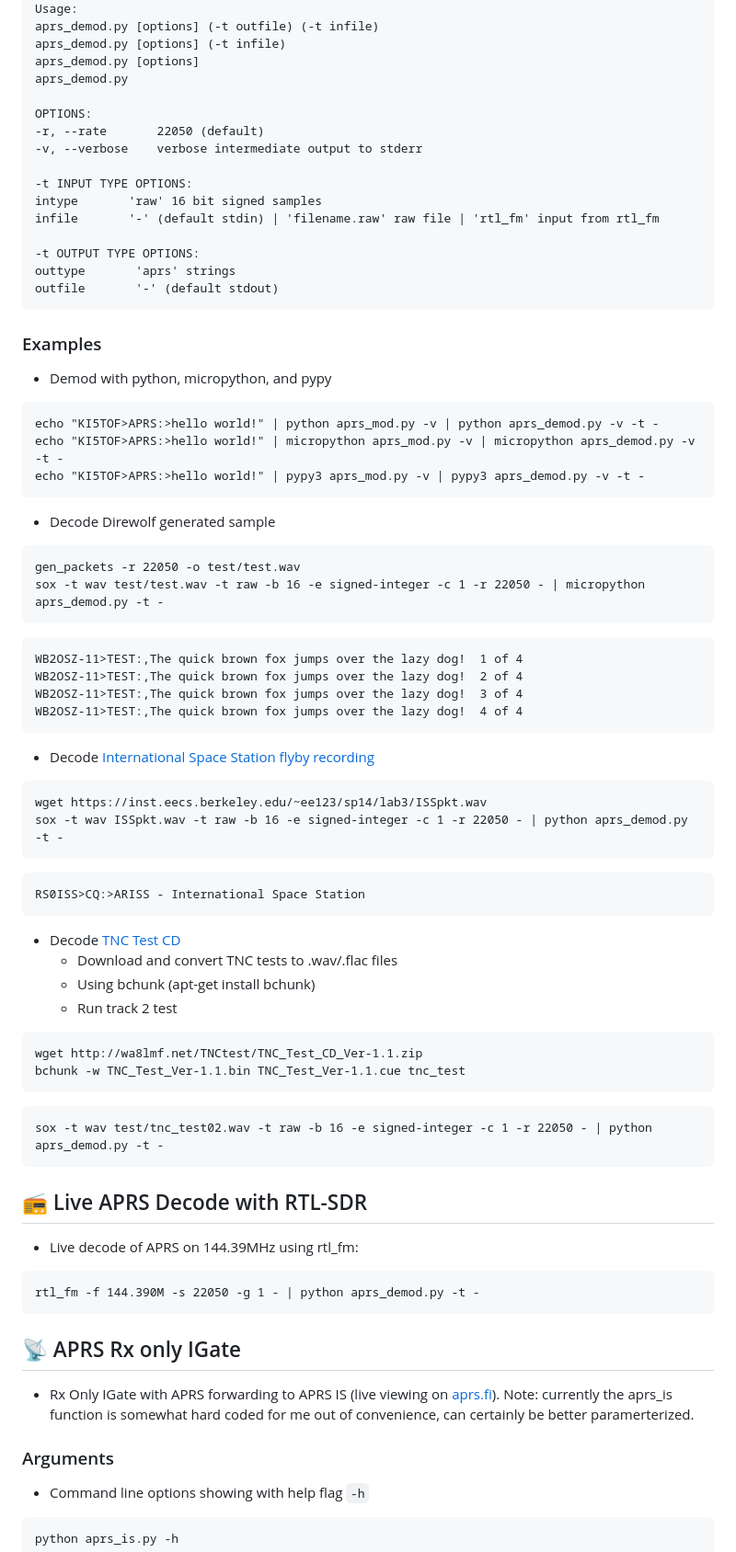
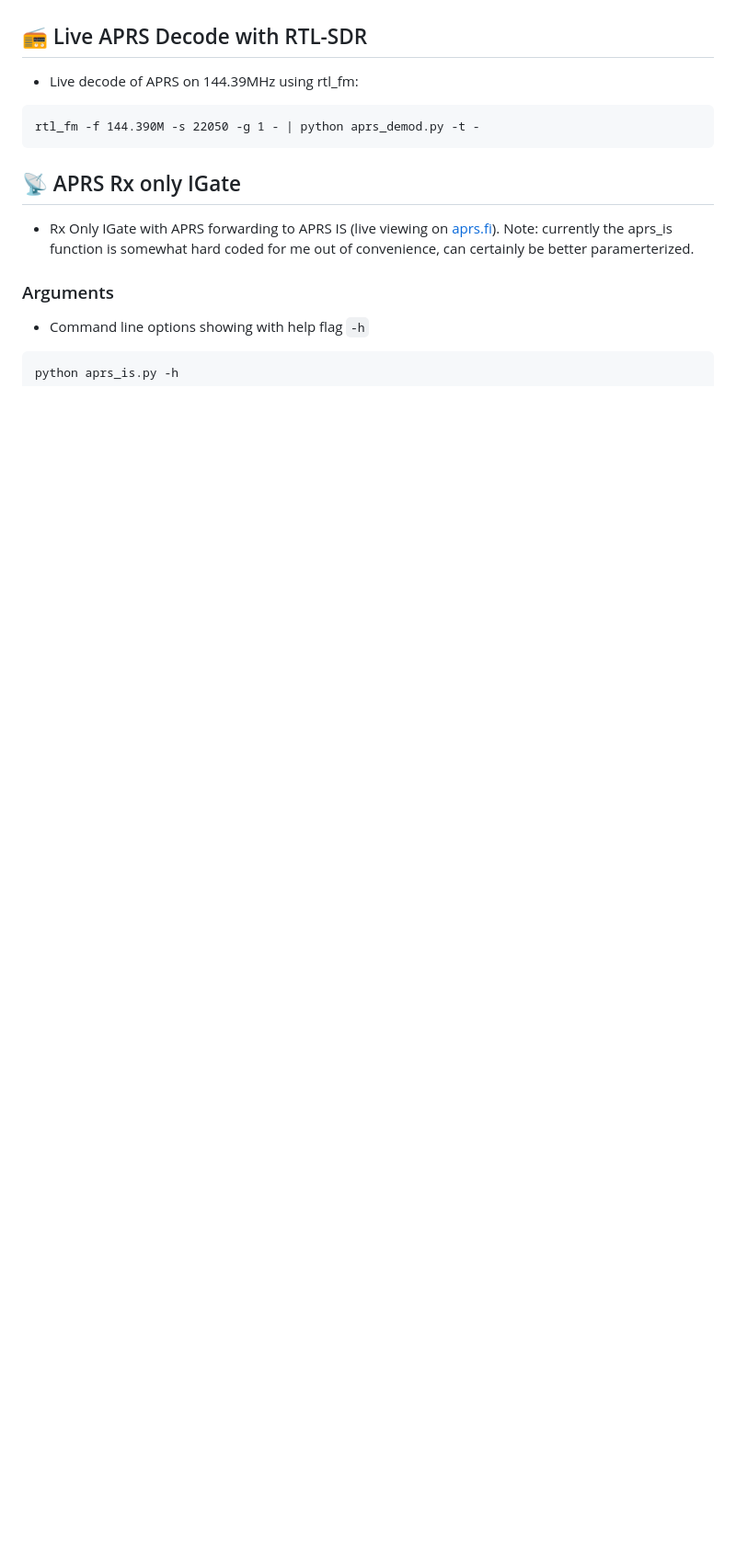
Before and after one commit to stephanelsmith/micro-aprs, a Markdown page: README.md, the part around the change printed below. Shown: that part at 92% size. Rendered like a GitHub page; blank space fills up the shorter version.

````diff
--- a/README.md
+++ b/README.md
@@ -123,63 +51,3 @@ APRS DEMOD
-Usage:
-aprs_demod.py [options] (-t outfile) (-t infile)
-aprs_demod.py [options] (-t infile)
-aprs_demod.py [options]
-aprs_demod.py
-
-OPTIONS:
--r, --rate       22050 (default)
--v, --verbose    verbose intermediate output to stderr
-
--t INPUT TYPE OPTIONS:
-intype       'raw' 16 bit signed samples
-infile       '-' (default stdin) | 'filename.raw' raw file | 'rtl_fm' input from rtl_fm
-
--t OUTPUT TYPE OPTIONS:
-outtype       'aprs' strings
-outfile       '-' (default stdout)
-```
-
-### Examples
-
-* Demod with python, micropython, and pypy
-```
-echo "KI5TOF>APRS:>hello world!" | python aprs_mod.py -v | python aprs_demod.py -v -t -
-echo "KI5TOF>APRS:>hello world!" | micropython aprs_mod.py -v | micropython aprs_demod.py -v -t -
-echo "KI5TOF>APRS:>hello world!" | pypy3 aprs_mod.py -v | pypy3 aprs_demod.py -v -t -
-```
-
-* Decode Direwolf generated sample
-```
-gen_packets -r 22050 -o test/test.wav
-sox -t wav test/test.wav -t raw -b 16 -e signed-integer -c 1 -r 22050 - | micropython aprs_demod.py -t -
-```
-```
-WB2OSZ-11>TEST:,The quick brown fox jumps over the lazy dog!  1 of 4
-WB2OSZ-11>TEST:,The quick brown fox jumps over the lazy dog!  2 of 4
-WB2OSZ-11>TEST:,The quick brown fox jumps over the lazy dog!  3 of 4
-WB2OSZ-11>TEST:,The quick brown fox jumps over the lazy dog!  4 of 4
-```
-
-* Decode [International Space Station flyby recording](https://inst.eecs.berkeley.edu/~ee123/sp14/lab3/ISSpkt.wav)
-```
-wget https://inst.eecs.berkeley.edu/~ee123/sp14/lab3/ISSpkt.wav
-sox -t wav ISSpkt.wav -t raw -b 16 -e signed-integer -c 1 -r 22050 - | python aprs_demod.py -t -
-```
-```
-RS0ISS>CQ:>ARISS - International Space Station
-```
-
-* Decode [TNC Test CD](http://wa8lmf.net/TNCtest/)
-    * Download and convert TNC tests to .wav/.flac files
-    * Using bchunk (apt-get install bchunk)
-    * Run track 2 test
-```
-wget http://wa8lmf.net/TNCtest/TNC_Test_CD_Ver-1.1.zip
-bchunk -w TNC_Test_Ver-1.1.bin TNC_Test_Ver-1.1.cue tnc_test
-```
-```
-sox -t wav test/tnc_test02.wav -t raw -b 16 -e signed-integer -c 1 -r 22050 - | python aprs_demod.py -t -
-```
 
 ## :radio: Live APRS Decode with RTL-SDR
 
````
Also changed, not shown: other parts of README.md (+2 -74 lines), 2 other files.
